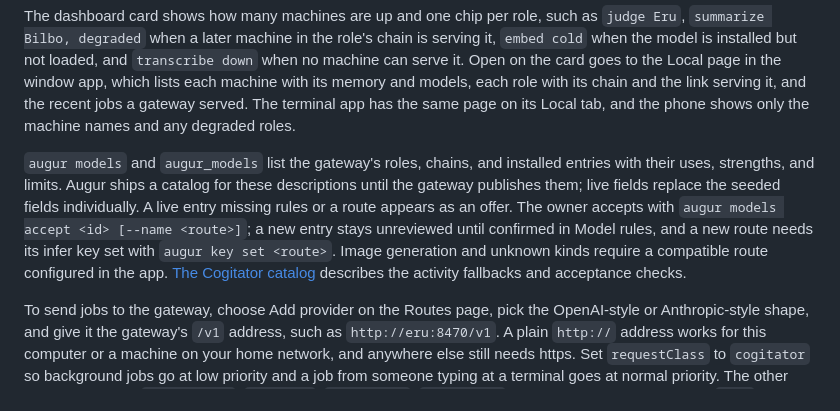
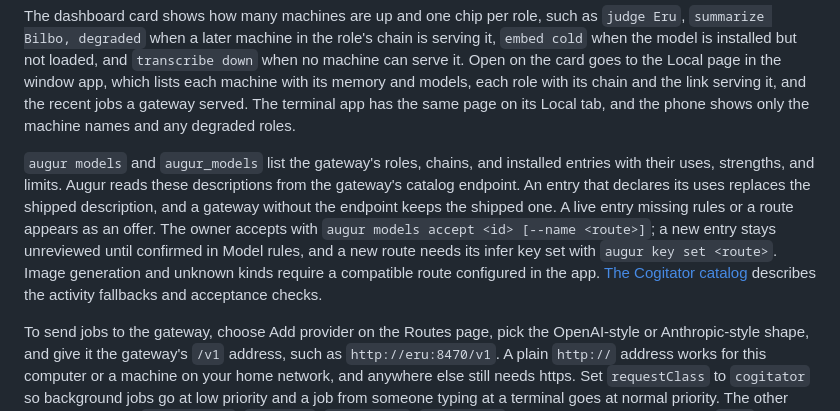
Before and after one commit to neostryder/augur, a Markdown page: README.md, the part around the change. Drawn GitHub-style.

Commit message:
Document the live Cogitator catalog reader and log it

```diff
--- a/README.md
+++ b/README.md
@@ -258,7 +258,7 @@ Cogitator is a gateway that serves models from your own machines, and Augur work
 
 The dashboard card shows how many machines are up and one chip per role, such as `judge Eru`, `summarize Bilbo, degraded` when a later machine in the role's chain is serving it, `embed cold` when the model is installed but not loaded, and `transcribe down` when no machine can serve it. Open on the card goes to the Local page in the window app, which lists each machine with its memory and models, each role with its chain and the link serving it, and the recent jobs a gateway served. The terminal app has the same page on its Local tab, and the phone shows only the machine names and any degraded roles.
 
-`augur models` and `augur_models` list the gateway's roles, chains, and installed entries with their uses, strengths, and limits. Augur ships a catalog for these descriptions until the gateway publishes them; live fields replace the seeded fields individually. A live entry missing rules or a route appears as an offer. The owner accepts with `augur models accept <id> [--name <route>]`; a new entry stays unreviewed until confirmed in Model rules, and a new route needs its infer key set with `augur key set <route>`. Image generation and unknown kinds require a compatible route configured in the app. [The Cogitator catalog](docs/configuring.md#cogitator-catalog) describes the activity fallbacks and acceptance checks.
+`augur models` and `augur_models` list the gateway's roles, chains, and installed entries with their uses, strengths, and limits. Augur reads these descriptions from the gateway's catalog endpoint. An entry that declares its uses replaces the shipped description, and a gateway without the endpoint keeps the shipped one. A live entry missing rules or a route appears as an offer. The owner accepts with `augur models accept <id> [--name <route>]`; a new entry stays unreviewed until confirmed in Model rules, and a new route needs its infer key set with `augur key set <route>`. Image generation and unknown kinds require a compatible route configured in the app. [The Cogitator catalog](docs/configuring.md#cogitator-catalog) describes the activity fallbacks and acceptance checks.
 
 To send jobs to the gateway, choose Add provider on the Routes page, pick the OpenAI-style or Anthropic-style shape, and give it the gateway's `/v1` address, such as `http://eru:8470/v1`. A plain `http://` address works for this computer or a machine on your home network, and anywhere else still needs https. Set `requestClass` to `cogitator` so background jobs go at low priority and a job from someone typing at a terminal goes at normal priority. The other route options are `headersJson`, `maxInput`, `maxImageMb`, `maxAudioMb`, and on an OpenAI-style route `mode`, for embeddings or transcription; [the API adapter options](docs/configuring.md#openai-api-openai-style-api) describe each one.
 
```
Also changed, not shown: CHANGELOG.md (+1 -0 lines), docs/configuring.md (+7 -1 lines).
